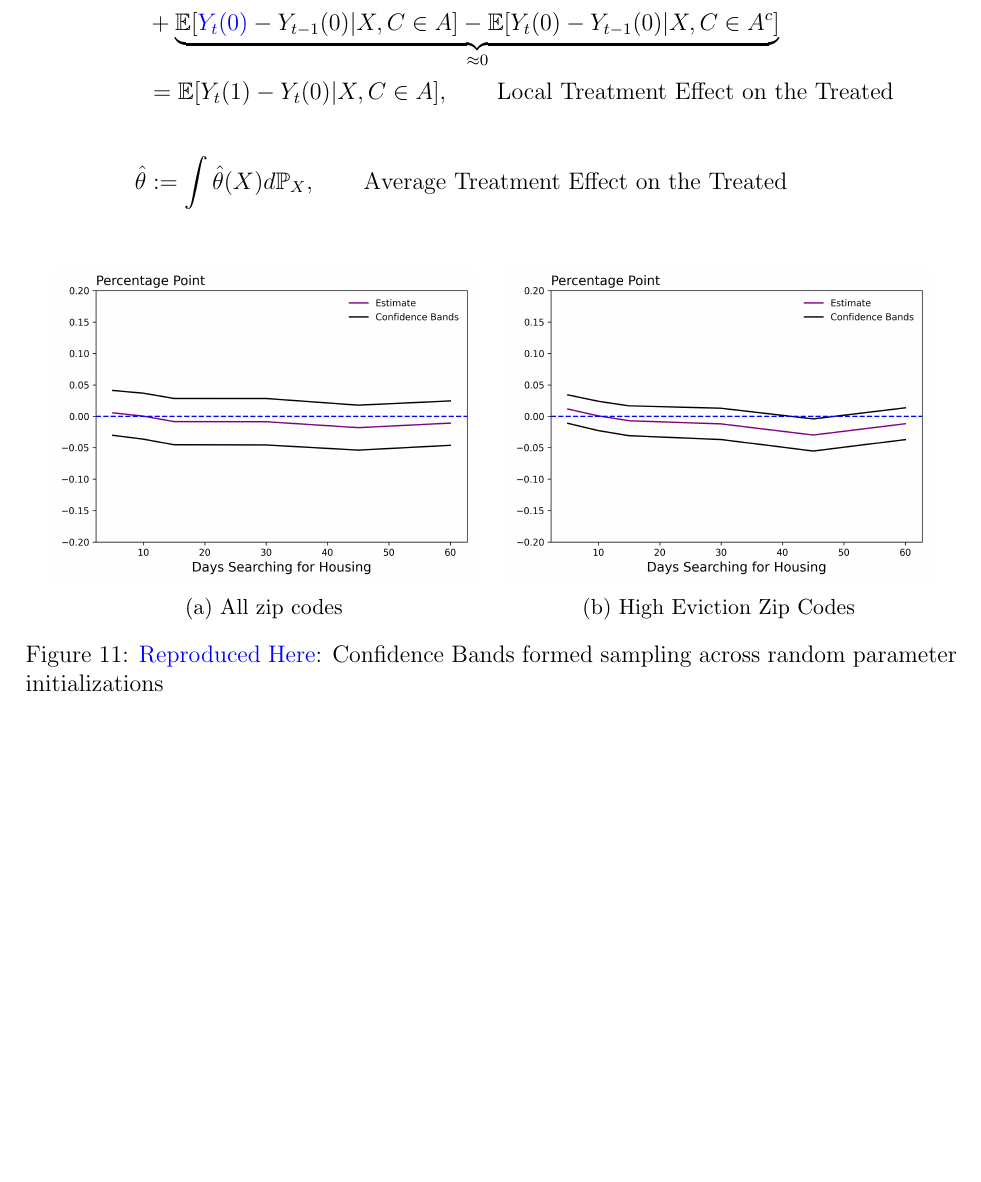
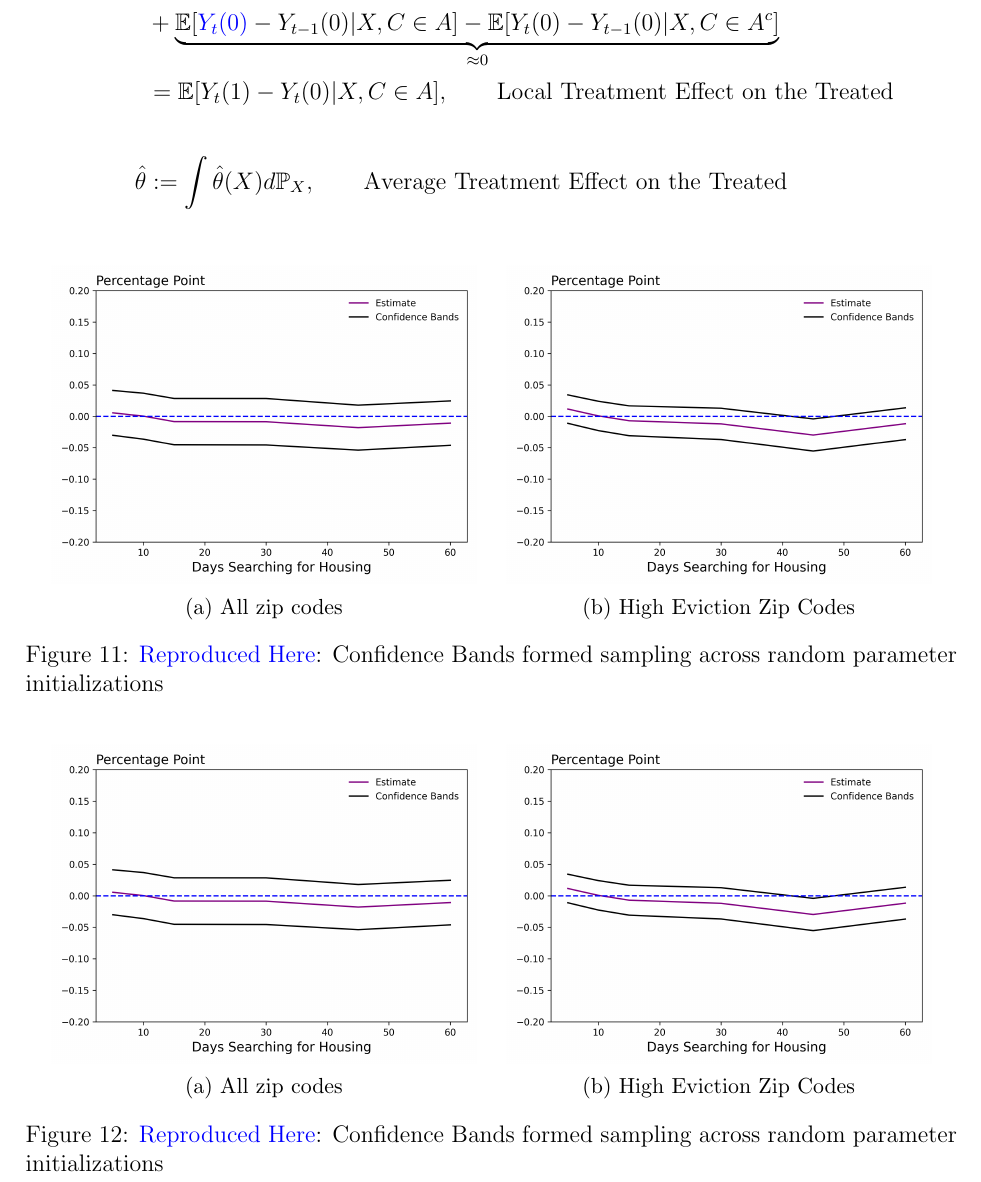
Before and after one commit to pharringtonp19/rtc_paper, a LaTeX paper (main.tex): part of page 18 of 23 before the commit and part of page 18 of 25 after it, cut so that both start at the same text, the shorter picture padded with empty space. Compiled offline with pdfLaTeX.

Commit message:
Updates from Overleaf

```diff
--- a/main.tex
+++ b/main.tex
@@ -541,6 +541,24 @@ As previously illustrated, though, when treatment varies at the cluster level su
 \caption{ \href{https://github.com/pharringtonp19/evictions/blob/main/scripts/cceh/primary/cluster_diff_n_diff.py}{Reproduced Here}: Confidence Bands formed sampling across random parameter initializations}
 \label{fig:rfp_results}
 \end{figure}
+
+\begin{figure}[htbp]
+\centering
+\begin{subfigure}{.48\textwidth}
+    \centering
+    \includegraphics[width=.95\linewidth]{figures/rtc/results/cceh/rfp_False_False.png}
+    \caption{All zip codes}
+    \label{SUBFIGURE LABEL 3}
+\end{subfigure}
+\begin{subfigure}{.48\textwidth}
+    \centering
+    \includegraphics[width=.95\linewidth]{figures/rtc/results/cceh/rfp_True_False.png}
+    \caption{High Eviction Zip Codes}
+    \label{SUBFIGURE LABEL 4}
+\end{subfigure}
+\caption{ \href{https://github.com/pharringtonp19/evictions/blob/main/scripts/cceh/primary/cluster_diff_n_diff.py}{Reproduced Here}: Confidence Bands formed sampling across random parameter initializations}
+\label{fig:rfp_results}
+\end{figure}
 While the magnitude of the effect shrinks, the sign of the effect is relatively constant and negative when restricting the sample to high eviction zip codes. We also note that the difference in the estimated effects when considering the all zip codes and only high eviction zip codes decrease. \par
 Over a long time frame, it would be interesting to assess whether the tail of the distribution increased. As \cite{evans2019reducing} notes in summaring previous homelessness related work, the costs are often associated with those in the tail.\footnote{\cite{evans2019reducing} notes that In Spellman et al. (2010), the costliest 10 percent of people incur up to 83 percent of the total costs of shelter
 during homelessness. In Flaming et al. (2015), individuals with costs in the top 5 percent of the public costs
```
Also changed, not shown: main.tex (19 more changed lines).
